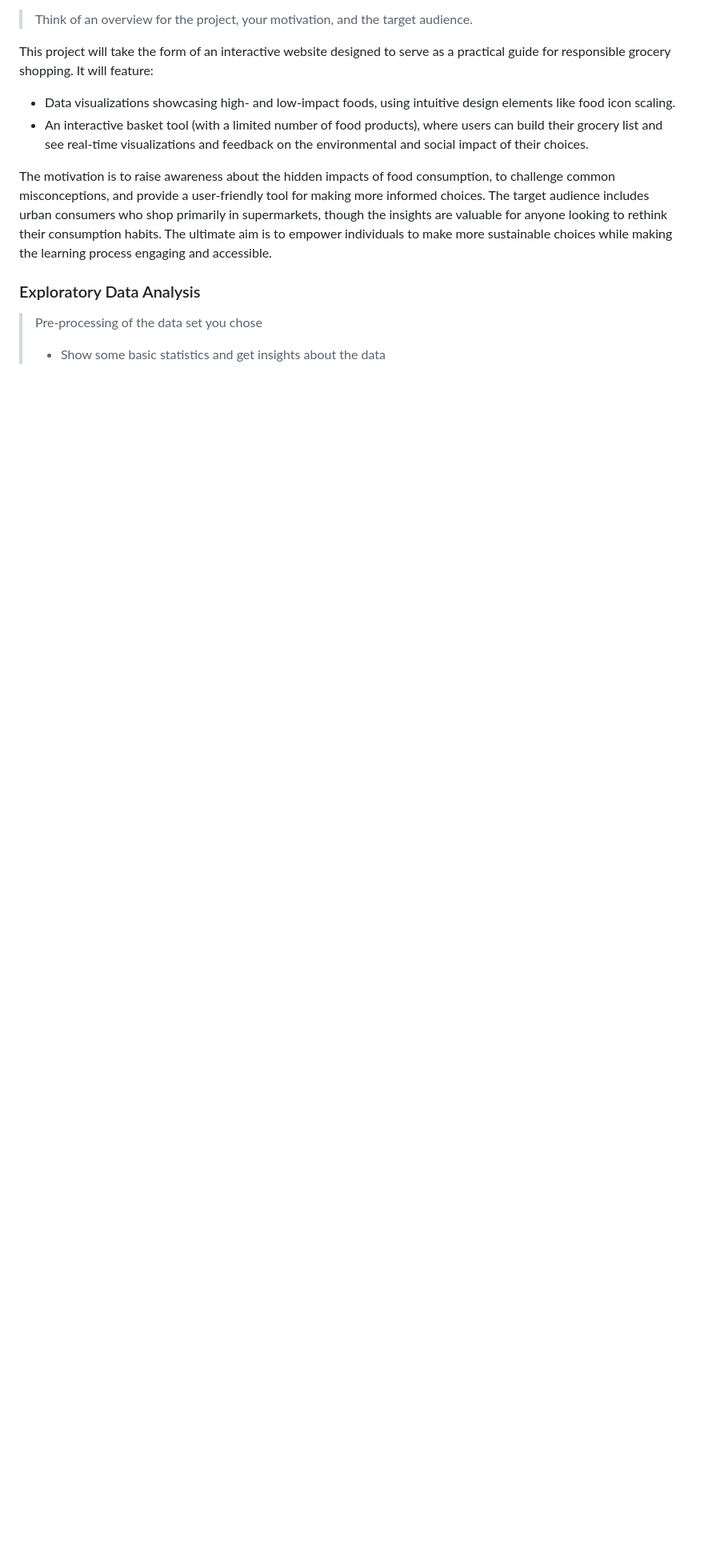
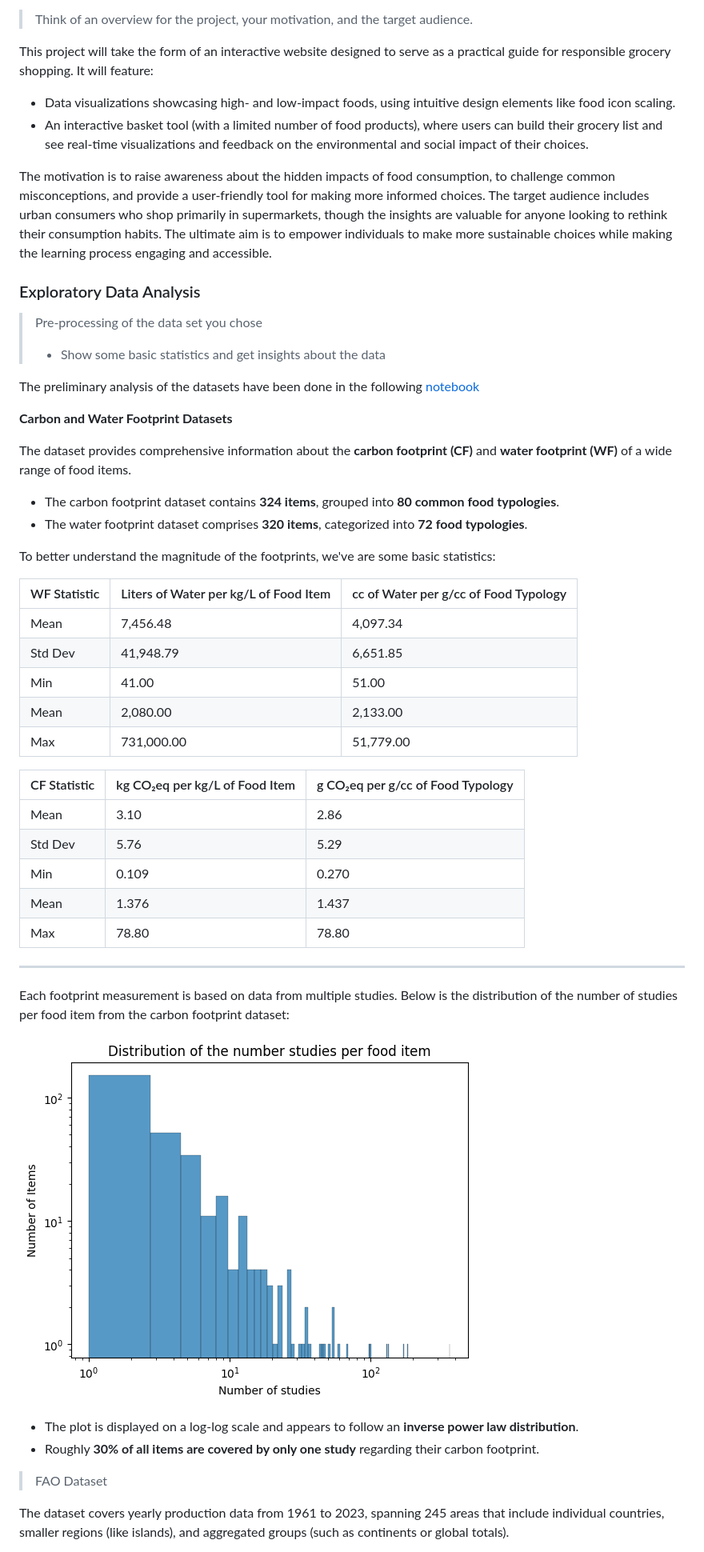
Before and after one commit to com-480-data-visualization/com480-project-colocaviz, a Markdown page: README.md, the part around the change printed below. Shown: that part at 80% size. Drawn GitHub-style; blank space fills up the shorter version.

Commit message:
Add exploratory analysis part

```diff
--- a/README.md
+++ b/README.md
@@ -43,3 +43,45 @@ The motivation is to raise awareness about the hidden impacts of food consumptio
 
 > Pre-processing of the data set you chose
 > - Show some basic statistics and get insights about the data
+
+The preliminary analysis of the datasets have been done in the following [notebook](exploratory_analysis.ipynb)
+
+**Carbon and Water Footprint Datasets**
+
+The dataset provides comprehensive information about the **carbon footprint (CF)** and **water footprint (WF)** of a wide range of food items.
+
+- The carbon footprint dataset contains **324 items**, grouped into **80 common food typologies**.
+- The water footprint dataset comprises **320 items**, categorized into **72 food typologies**.
+
+To better understand the magnitude of the footprints, we've are some basic statistics:
+
+| WF Statistic | Liters of Water per kg/L of Food Item | cc of Water per g/cc of Food Typology |
+|-------------|---------------------------------------|---------------------------------------|
+| Mean        | 7,456.48                              | 4,097.34                               |
+| Std Dev     | 41,948.79                             | 6,651.85                               |
+| Min         | 41.00                                 | 51.00                                  |
+| Mean      | 2,080.00                              | 2,133.00                               |
+| Max         | 731,000.00                            | 51,779.00                              |
+
+| CF Statistic | kg CO₂eq per kg/L of Food Item | g CO₂eq per g/cc of Food Typology |
+|-------------|--------------------------------|----------------------------------|
+| Mean        | 3.10                           | 2.86                             |
+| Std Dev     | 5.76                           | 5.29                             |
+| Min         | 0.109                          | 0.270                            |
+| Mean   | 1.376                          | 1.437                            |
+| Max         | 78.80                          | 78.80                            |
+
+---
+
+Each footprint measurement is based on data from multiple studies. Below is the distribution of the number of studies per food item from the carbon footprint dataset:
+
+![Number of Studies per Food Item (Carbon Footprint)](images/StudiesPerItem.png)
+
+- The plot is displayed on a log-log scale and appears to follow an **inverse power law distribution**.
+- Roughly **30% of all items are covered by only one study** regarding their carbon footprint.
+
+
+> FAO Dataset
+
+The dataset covers yearly production data from 1961 to 2023, spanning 245 areas that include individual countries, smaller regions (like islands), and aggregated groups (such as continents or global totals).
+
```
Also changed, not shown: other parts of README.md (+19 -0 lines).
